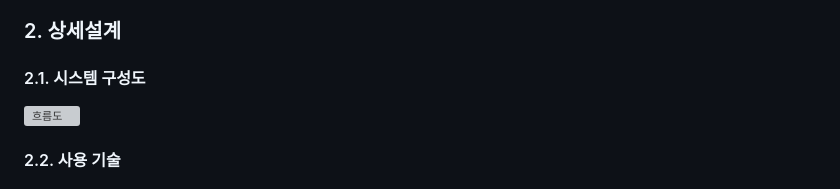
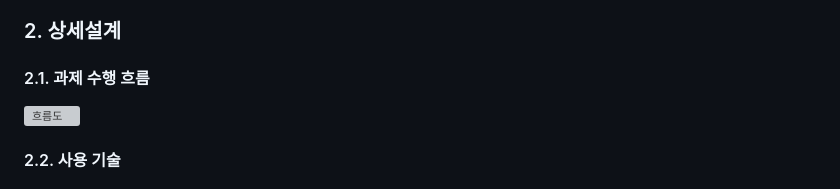
Before and after one commit to pnucse-capstone-2024/pnucse-capstone-2024-classroom-capstone-2024-Capstone-Template, a Markdown page: README.md, the part around the change. Rendered like a GitHub page; grey boxes are pictures that could not be loaded.

```diff
--- a/README.md
+++ b/README.md
@@ -12,7 +12,7 @@
 > 이러한 과제는 난독화 웹쉘을 탐지함은 물론, 결과를 한눈에 파악하기 쉽게 하여 누구나 쉽게 웹쉘 탐지의 과정과 결과에 쉽게 접근할 수 있도록 한다.
 
 ### 2. 상세설계
-#### 2.1. 시스템 구성도
+#### 2.1. 과제 수행 흐름
 ![흐름도](https://github.com/user-attachments/assets/59d5e74c-d9c4-4d91-b1d9-167108003271)
 
 #### 2.2. 사용 기술
```
